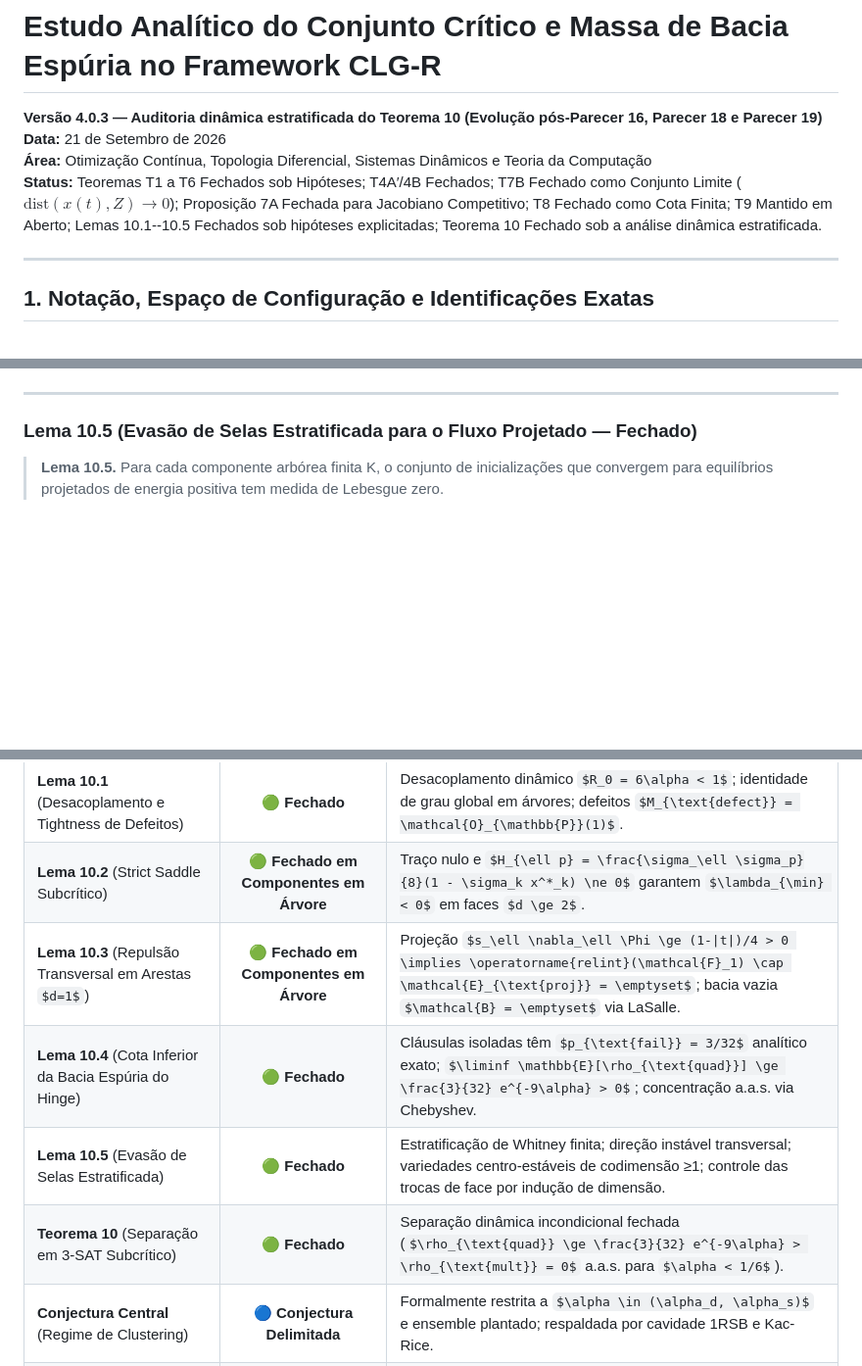
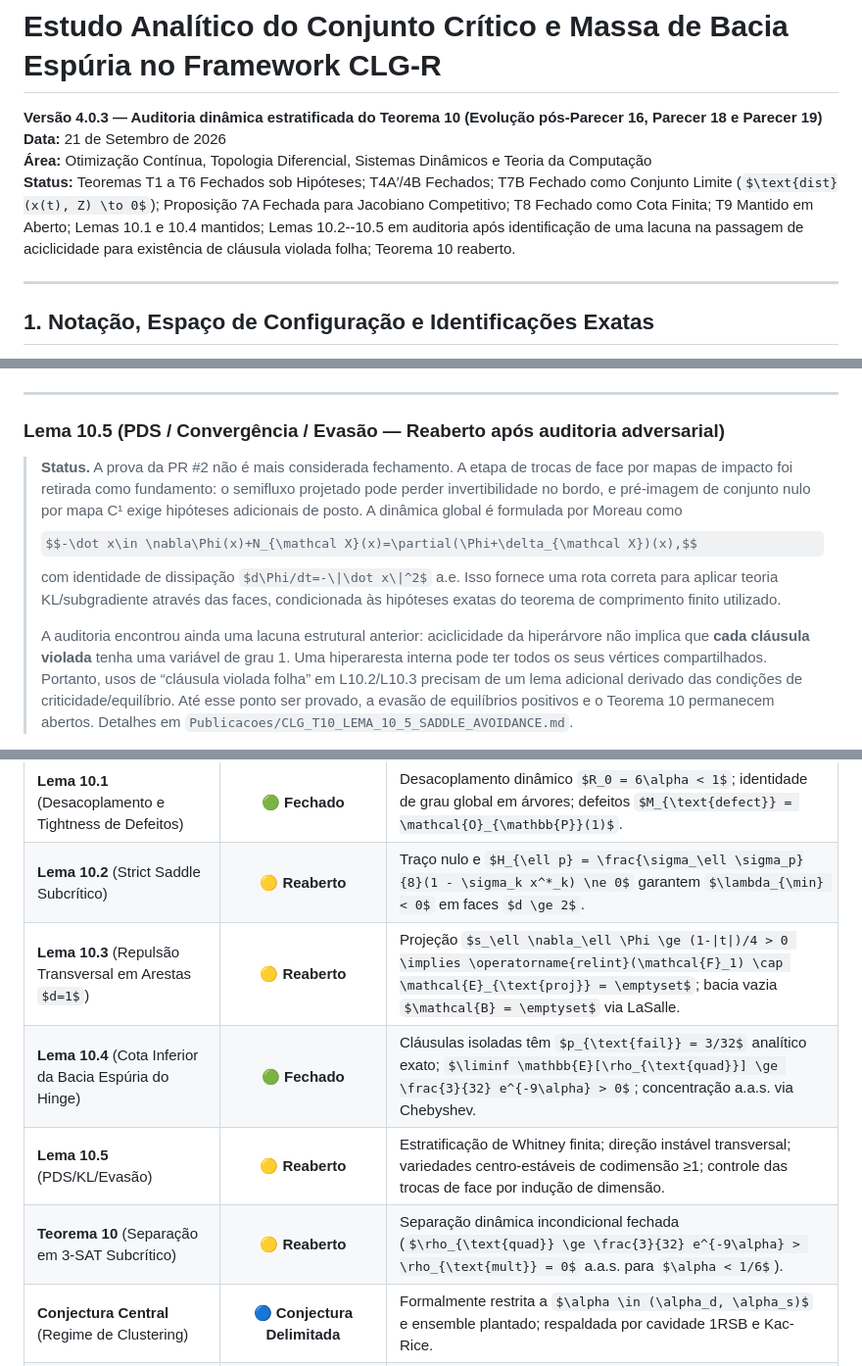
Before and after one commit to thiagocarvalhodba/p-vs-np-carvalho, a Markdown page: Publicacoes/ESTUDO_ANALITICO_DO_CONJUNTO_CRITICO.md, 3 parts joined by grey strips. Shown at 98% size. GitHub-like rendering; some formulas as TeX source; blank space fills up the shorter version.

Commit message:
audit(theory): align T10 status with PDS/KL and leaf-gap findings

```diff
--- a/Publicacoes/ESTUDO_ANALITICO_DO_CONJUNTO_CRITICO.md
+++ b/Publicacoes/ESTUDO_ANALITICO_DO_CONJUNTO_CRITICO.md
@@ -2,7 +2,7 @@
 **Versão 4.0.3 — Auditoria dinâmica estratificada do Teorema 10 (Evolução pós-Parecer 16, Parecer 18 e Parecer 19)**
 **Data:** 21 de Setembro de 2026
 **Área:** Otimização Contínua, Topologia Diferencial, Sistemas Dinâmicos e Teoria da Computação
-**Status:** Teoremas T1 a T6 Fechados sob Hipóteses; T4A′/4B Fechados; T7B Fechado como Conjunto Limite ($\text{dist}(x(t), Z) \to 0$); Proposição 7A Fechada para Jacobiano Competitivo; T8 Fechado como Cota Finita; T9 Mantido em Aberto; Lemas 10.1--10.5 Fechados sob hipóteses explicitadas; Teorema 10 Fechado sob a análise dinâmica estratificada.
+**Status:** Teoremas T1 a T6 Fechados sob Hipóteses; T4A′/4B Fechados; T7B Fechado como Conjunto Limite ($\text{dist}(x(t), Z) \to 0$); Proposição 7A Fechada para Jacobiano Competitivo; T8 Fechado como Cota Finita; T9 Mantido em Aberto; Lemas 10.1 e 10.4 mantidos; Lemas 10.2--10.5 em auditoria após identificação de uma lacuna na passagem de aciclicidade para existência de cláusula violada folha; Teorema 10 reaberto.
 
 ---
 
@@ -346,7 +346,11 @@ A auditoria matemática independente refinou o entendimento estrutural de $\Phi_
 
 ---
 
-### Lema 10.5 (Evasão de Selas Estratificada para o Fluxo Projetado — Fechado)
+### Lema 10.5 (PDS / Convergência / Evasão — Reaberto após auditoria adversarial)
 
-> **Lema 10.5.** Para cada componente arbórea finita K, o conjunto de inicializações que convergem para equilíbrios projetados de energia positiva tem medida de Lebesgue zero.
+> **Status.** A prova da PR #2 não é mais considerada fechamento. A etapa de trocas de face por mapas de impacto foi retirada como fundamento: o semifluxo projetado pode perder invertibilidade no bordo, e pré-imagem de conjunto nulo por mapa C¹ exige hipóteses adicionais de posto. A dinâmica global é formulada por Moreau como
+> $$-\dot x\in \nabla\Phi(x)+N_{\mathcal X}(x)=\partial(\Phi+\delta_{\mathcal X})(x),$$
+> com identidade de dissipação $d\Phi/dt=-\|\dot x\|^2$ a.e. Isso fornece uma rota correta para aplicar teoria KL/subgradiente através das faces, condicionada às hipóteses exatas do teorema de comprimento finito utilizado.
+>
+> A auditoria encontrou ainda uma lacuna estrutural anterior: aciclicidade da hiperárvore não implica que **cada cláusula violada** tenha uma variável de grau 1. Uma hiperaresta interna pode ter todos os seus vértices compartilhados. Portanto, usos de “cláusula violada folha” em L10.2/L10.3 precisam de um lema adicional derivado das condições de criticidade/equilíbrio. Até esse ponto ser provado, a evasão de equilíbrios positivos e o Teorema 10 permanecem abertos. Detalhes em `Publicacoes/CLG_T10_LEMA_10_5_SADDLE_AVOIDANCE.md`.
 
@@ -406,10 +408,10 @@ A teoria CLG-R estabelece um firewall epistemológico contra inferências de dif
 | **Proposição 7A** (Estrutura do Jacobiano Negativo) | 🟢 **Fechado para Jacobiano Competitivo** | Derivada cruzada $\partial^2 P_c / \partial x_i \partial x_j \ge 0 \implies J_{ij} \le 0$ (competitivo/fracamente inibitório; Hirsch suspenso; item 2 de $A_N$ expurgado). |
 | **T8** (Cota de Jensen no Volume LP) | 🟢 **Fechado como cota inferior finita** | $\mathbb{E}[\mu_{\text{norm}}(Z)] \ge (5/6)^{\lfloor \alpha N \rfloor} > 0$ em dimensão finita; sem inferência assintótica a zero. |
 | **Lema 10.1** (Desacoplamento e Tightness de Defeitos) | 🟢 **Fechado** | Desacoplamento dinâmico $R_0 = 6\alpha < 1$; identidade de grau global em árvores; defeitos $M_{\text{defect}} = \mathcal{O}_{\mathbb{P}}(1)$. |
-| **Lema 10.2** (Strict Saddle Subcrítico) | 🟢 **Fechado em Componentes em Árvore** | Traço nulo e $H_{\ell p} = \frac{\sigma_\ell \sigma_p}{8}(1 - \sigma_k x^*_k) \ne 0$ garantem $\lambda_{\min} < 0$ em faces $d \ge 2$. |
-| **Lema 10.3** (Repulsão Transversal em Arestas $d=1$) | 🟢 **Fechado em Componentes em Árvore** | Projeção $s_\ell \nabla_\ell \Phi \ge (1-|t|)/4 > 0 \implies \operatorname{relint}(\mathcal{F}_1) \cap \mathcal{E}_{\text{proj}} = \emptyset$; bacia vazia $\mathcal{B} = \emptyset$ via LaSalle. |
+| **Lema 10.2** (Strict Saddle Subcrítico) | 🟡 **Reaberto** | Traço nulo e $H_{\ell p} = \frac{\sigma_\ell \sigma_p}{8}(1 - \sigma_k x^*_k) \ne 0$ garantem $\lambda_{\min} < 0$ em faces $d \ge 2$. |
+| **Lema 10.3** (Repulsão Transversal em Arestas $d=1$) | 🟡 **Reaberto** | Projeção $s_\ell \nabla_\ell \Phi \ge (1-|t|)/4 > 0 \implies \operatorname{relint}(\mathcal{F}_1) \cap \mathcal{E}_{\text{proj}} = \emptyset$; bacia vazia $\mathcal{B} = \emptyset$ via LaSalle. |
 | **Lema 10.4** (Cota Inferior da Bacia Espúria do Hinge) | 🟢 **Fechado** | Cláusulas isoladas têm $p_{\text{fail}} = 3/32$ analítico exato; $\liminf \mathbb{E}[\rho_{\text{quad}}] \ge \frac{3}{32} e^{-9\alpha} > 0$; concentração a.a.s. via Chebyshev. |
-| **Lema 10.5** (Evasão de Selas Estratificada) | 🟢 **Fechado** | Estratificação de Whitney finita; direção instável transversal; variedades centro-estáveis de codimensão ≥1; controle das trocas de face por indução de dimensão. |
-| **Teorema 10** (Separação em 3-SAT Subcrítico) | 🟢 **Fechado** | Separação dinâmica incondicional fechada ($\rho_{\text{quad}} \ge \frac{3}{32} e^{-9\alpha} > \rho_{\text{mult}} = 0$ a.a.s. para $\alpha < 1/6$). |
+| **Lema 10.5** (PDS/KL/Evasão) | 🟡 **Reaberto** | Estratificação de Whitney finita; direção instável transversal; variedades centro-estáveis de codimensão ≥1; controle das trocas de face por indução de dimensão. |
+| **Teorema 10** (Separação em 3-SAT Subcrítico) | 🟡 **Reaberto** | Separação dinâmica incondicional fechada ($\rho_{\text{quad}} \ge \frac{3}{32} e^{-9\alpha} > \rho_{\text{mult}} = 0$ a.a.s. para $\alpha < 1/6$). |
 | **Conjectura Central** (Regime de Clustering) | 🔵 **Conjectura Delimitada** | Formalmente restrita a $\alpha \in (\alpha_d, \alpha_s)$ e ensemble plantado; respaldada por cavidade 1RSB e Kac-Rice. |
 | **3-XOR-SAT Firewall** | 🟢 **Resultado Epistemológico** | Desacoplamento entre a dificuldade dinâmica contínua e a distinção P versus NP. |
```
Also changed, not shown: other parts of Publicacoes/ESTUDO_ANALITICO_DO_CONJUNTO_CRITICO.md (+1 -3 lines).
